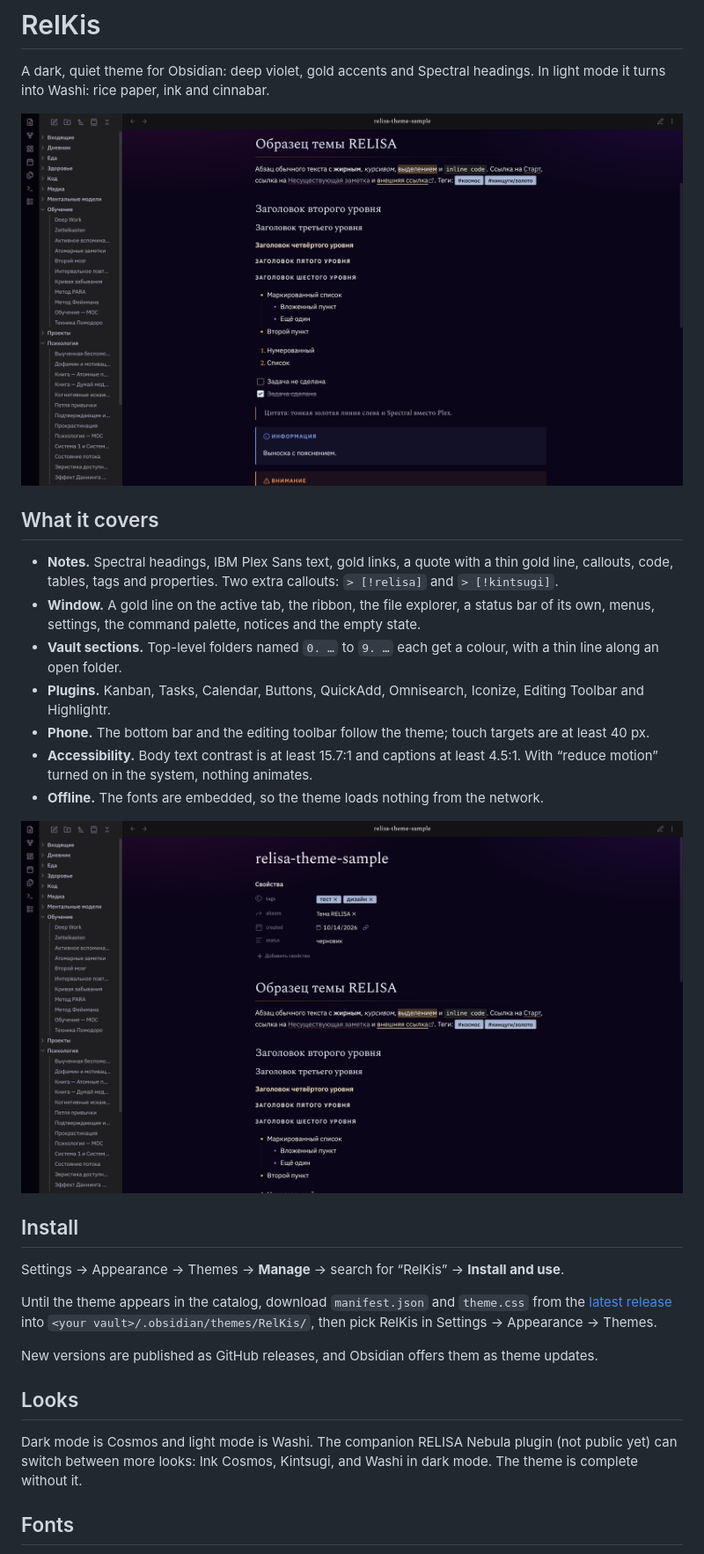
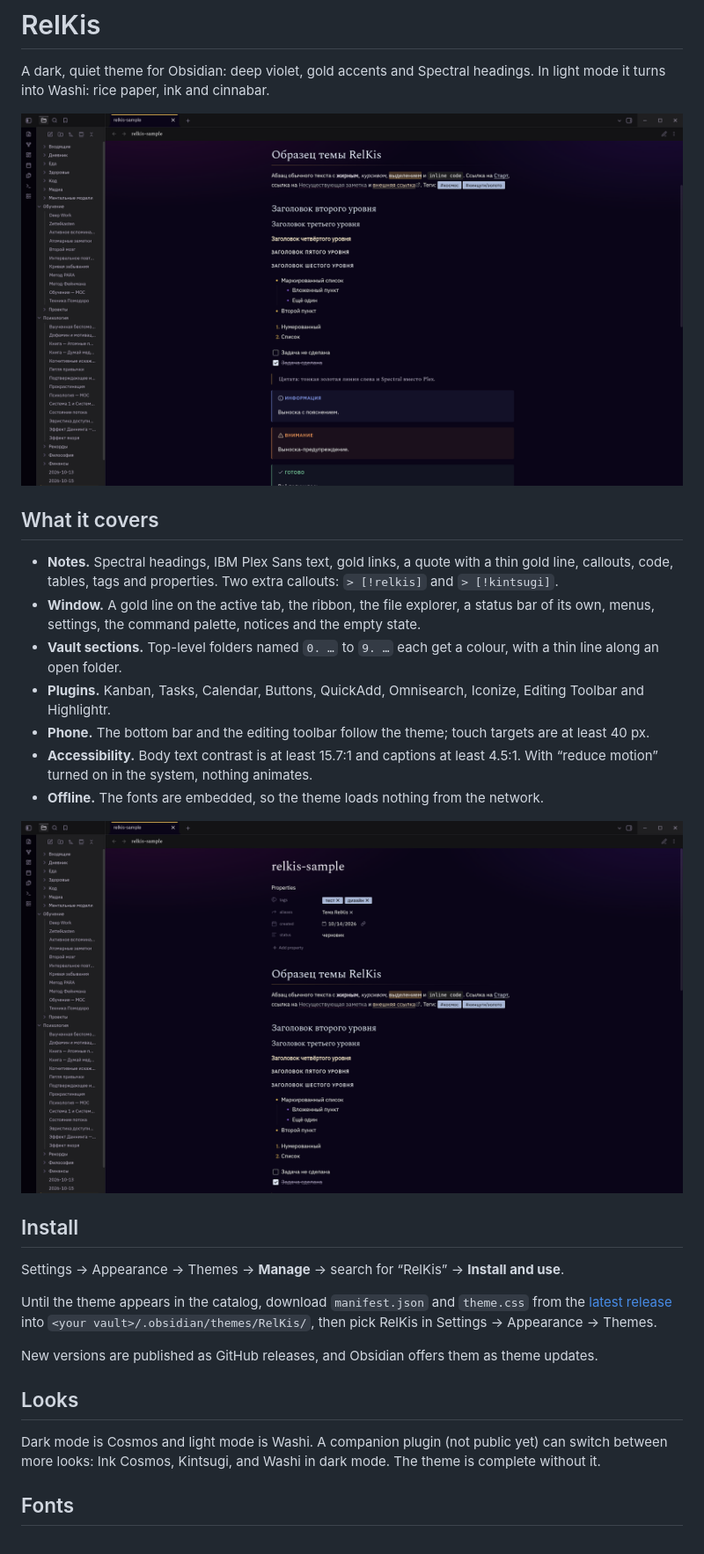
Before and after one commit to kissabmi/relkis-obsidian-theme, a Markdown page: README.md, the part around the change. Shown at 88% size. Rendered like a GitHub page; pictures changed too: images/preview.png, images/properties.png.

Commit message:
RelKis: README and screenshots show the new name
Co-Authored-By: Claude Opus 5.5 <noreply@anthropic.com>

```diff
--- a/README.md
+++ b/README.md
@@ -8,7 +8,7 @@ Washi: rice paper, ink and cinnabar.
 ## What it covers
 
 - **Notes.** Spectral headings, IBM Plex Sans text, gold links, a quote with a thin gold line, callouts, code,
-  tables, tags and properties. Two extra callouts: `> [!relisa]` and `> [!kintsugi]`.
+  tables, tags and properties. Two extra callouts: `> [!relkis]` and `> [!kintsugi]`.
 - **Window.** A gold line on the active tab, the ribbon, the file explorer, a status bar of its own, menus, settings,
   the command palette, notices and the empty state.
 - **Vault sections.** Top-level folders named `0. …` to `9. …` each get a colour, with a thin line along an open
@@ -33,7 +33,7 @@ New versions are published as GitHub releases, and Obsidian offers them as theme
 
 ## Looks
 
-Dark mode is Cosmos and light mode is Washi. The companion RELISA Nebula plugin (not public yet) can switch between
+Dark mode is Cosmos and light mode is Washi. A companion plugin (not public yet) can switch between
 more looks: Ink Cosmos, Kintsugi, and Washi in dark mode. The theme is complete without it.
 
 ## Fonts
```
Also changed, not shown: screenshot.png.
